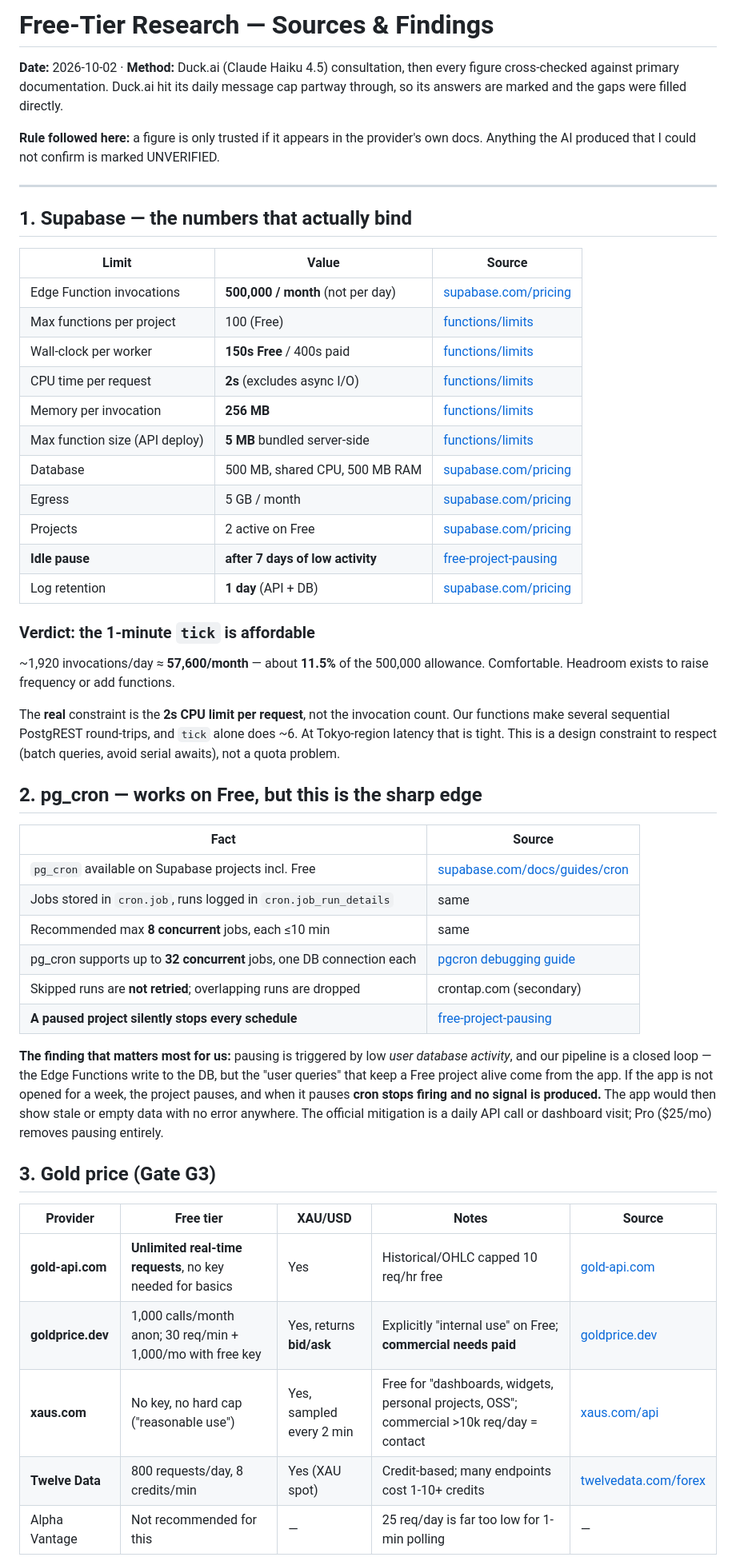
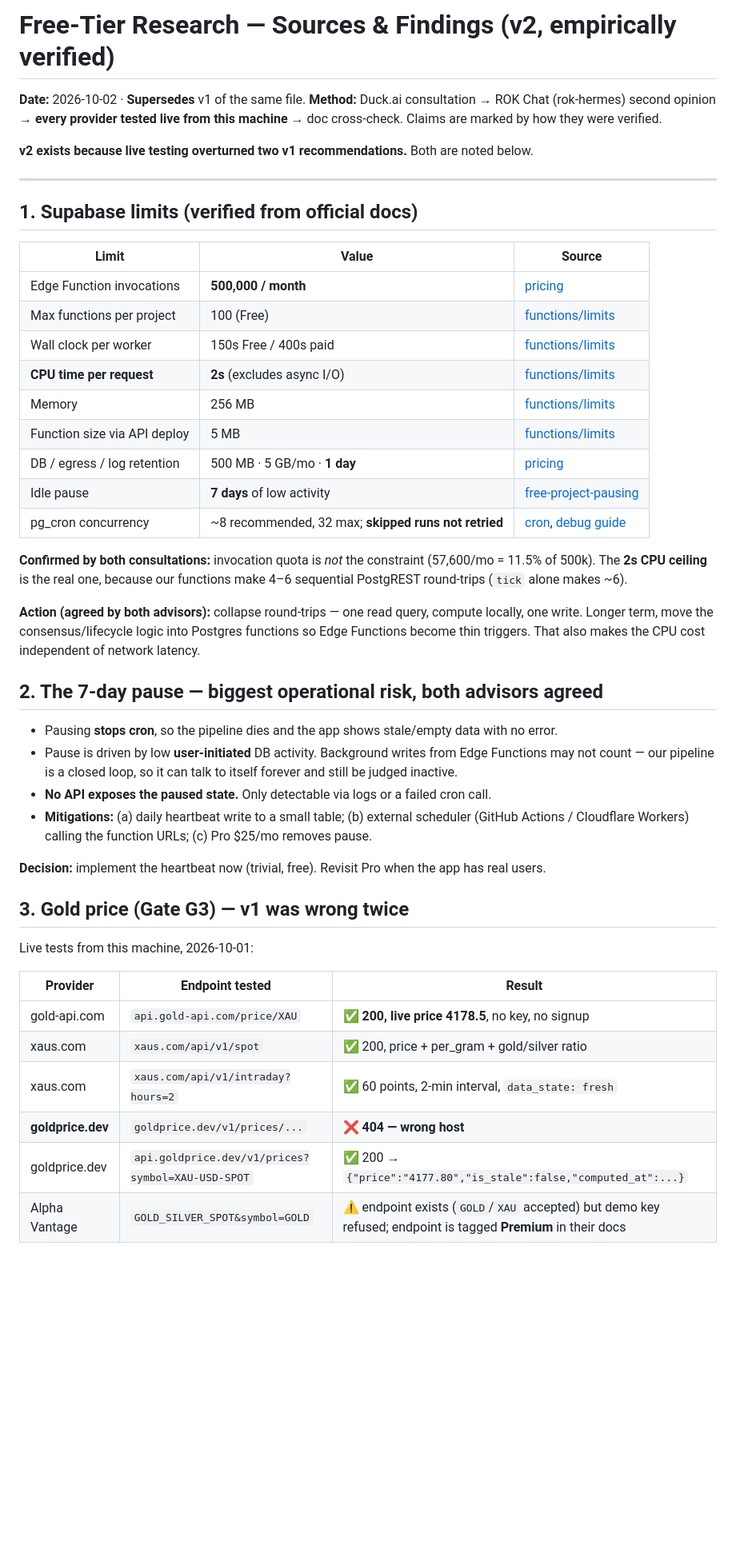
Before and after one commit to amworx/xau-vote, a Markdown page: docs/free-tier-research.md, the part around one of its changes. Shown at 80% size. Rendered like a GitHub page; blank space fills up the shorter version.

Commit message:
docs: research v2 - ROK second opinion + live provider tests; correct G3 recommendation

```diff
--- a/docs/free-tier-research.md
+++ b/docs/free-tier-research.md
@@ -1,66 +1,57 @@
-# Free-Tier Research — Sources & Findings
+# Free-Tier Research — Sources & Findings (v2, empirically verified)
 
-**Date:** 2026-10-02 · **Method:** Duck.ai (Claude Haiku 4.5) consultation, then every
-figure cross-checked against primary documentation. Duck.ai hit its daily message
-cap partway through, so its answers are marked and the gaps were filled directly.
+**Date:** 2026-10-02 · **Supersedes** v1 of the same file.
+**Method:** Duck.ai consultation → ROK Chat (rok-hermes) second opinion → **every provider
+tested live from this machine** → doc cross-check. Claims are marked by how they were verified.
 
-**Rule followed here:** a figure is only trusted if it appears in the provider's own
-docs. Anything the AI produced that I could not confirm is marked UNVERIFIED.
+**v2 exists because live testing overturned two v1 recommendations.** Both are noted below.
 
 ---
 
-## 1. Supabase — the numbers that actually bind
+## 1. Supabase limits (verified from official docs)
 
 | Limit | Value | Source |
 |---|---|---|
-| Edge Function invocations | **500,000 / month** (not per day) | [supabase.com/pricing](https://supabase.com/pricing) |
+| Edge Function invocations | **500,000 / month** | [pricing](https://supabase.com/pricing) |
 | Max functions per project | 100 (Free) | [functions/limits](https://supabase.com/docs/guides/functions/limits) |
-| Wall-clock per worker | **150s Free** / 400s paid | [functions/limits](https://supabase.com/docs/guides/functions/limits) |
-| CPU time per request | **2s** (excludes async I/O) | [functions/limits](https://supabase.com/docs/guides/functions/limits) |
-| Memory per invocation | **256 MB** | [functions/limits](https://supabase.com/docs/guides/functions/limits) |
-| Max function size (API deploy) | **5 MB** bundled server-side | [functions/limits](https://supabase.com/docs/guides/functions/limits) |
-| Database | 500 MB, shared CPU, 500 MB RAM | [supabase.com/pricing](https://supabase.com/pricing) |
-| Egress | 5 GB / month | [supabase.com/pricing](https://supabase.com/pricing) |
-| Projects | 2 active on Free | [supabase.com/pricing](https://supabase.com/pricing) |
-| **Idle pause** | **after 7 days of low activity** | [free-project-pausing](https://supabase.com/docs/guides/platform/free-project-pausing) |
-| Log retention | **1 day** (API + DB) | [supabase.com/pricing](https://supabase.com/pricing) |
+| Wall clock per worker | 150s Free / 400s paid | [functions/limits](https://supabase.com/docs/guides/functions/limits) |
+| **CPU time per request** | **2s** (excludes async I/O) | [functions/limits](https://supabase.com/docs/guides/functions/limits) |
+| Memory | 256 MB | [functions/limits](https://supabase.com/docs/guides/functions/limits) |
+| Function size via API deploy | 5 MB | [functions/limits](https://supabase.com/docs/guides/functions/limits) |
+| DB / egress / log retention | 500 MB · 5 GB/mo · **1 day** | [pricing](https://supabase.com/pricing) |
+| Idle pause | **7 days** of low activity | [free-project-pausing](https://supabase.com/docs/guides/platform/free-project-pausing) |
+| pg_cron concurrency | ~8 recommended, 32 max; **skipped runs not retried** | [cron](https://supabase.com/docs/guides/cron), [debug guide](https://supabase.com/docs/guides/troubleshooting/pgcron-debugging-guide-n1KTaz) |
 
-### Verdict: the 1-minute `tick` is affordable
+**Confirmed by both consultations:** invocation quota is *not* the constraint (57,600/mo =
+11.5% of 500k). The **2s CPU ceiling** is the real one, because our functions make 4–6
+sequential PostgREST round-trips (`tick` alone makes ~6).
 
-~1,920 invocations/day ≈ **57,600/month** — about **11.5%** of the 500,000
-allowance. Comfortable. Headroom exists to raise frequency or add functions.
+**Action (agreed by both advisors):** collapse round-trips — one read query, compute locally,
+one write. Longer term, move the consensus/lifecycle logic into Postgres functions so Edge
+Functions become thin triggers. That also makes the CPU cost independent of network latency.
 
-The **real** constraint is the **2s CPU limit per request**, not the invocation
-count. Our functions make several sequential PostgREST round-trips, and `tick`
-alone does ~6. At Tokyo-region latency that is tight. This is a design
-constraint to respect (batch queries, avoid serial awaits), not a quota problem.
+## 2. The 7-day pause — biggest operational risk, both advisors agreed
 
-## 2. pg_cron — works on Free, but this is the sharp edge
+- Pausing **stops cron**, so the pipeline dies and the app shows stale/empty data with no error.
+- Pause is driven by low **user-initiated** DB activity. Background writes from Edge Functions
+  may not count — our pipeline is a closed loop, so it can talk to itself forever and still
+  be judged inactive.
+- **No API exposes the paused state.** Only detectable via logs or a failed cron call.
+- **Mitigations:** (a) daily heartbeat write to a small table; (b) external scheduler
+  (GitHub Actions / Cloudflare Workers) calling the function URLs; (c) Pro $25/mo removes pause.
 
-| Fact | Source |
-|---|---|
-| `pg_cron` available on Supabase projects incl. Free | [supabase.com/docs/guides/cron](https://supabase.com/docs/guides/cron) |
-| Jobs stored in `cron.job`, runs logged in `cron.job_run_details` | same |
-| Recommended max **8 concurrent** jobs, each ≤10 min | same |
-| pg_cron supports up to **32 concurrent** jobs, one DB connection each | [pgcron debugging guide](https://supabase.com/docs/guides/troubleshooting/pgcron-debugging-guide-n1KTaz) |
-| Skipped runs are **not retried**; overlapping runs are dropped | crontap.com (secondary) |
-| **A paused project silently stops every schedule** | [free-project-pausing](https://supabase.com/docs/guides/platform/free-project-pausing) |
+**Decision:** implement the heartbeat now (trivial, free). Revisit Pro when the app has real users.
 
-**The finding that matters most for us:** pausing is triggered by low *user
-database activity*, and our pipeline is a closed loop — the Edge Functions write
-to the DB, but the "user queries" that keep a Free project alive come from the
-app. If the app is not opened for a week, the project pauses, and when it pauses
-**cron stops firing and no signal is produced.** The app would then show stale or
-empty data with no error anywhere. The official mitigation is a daily API call or
-dashboard visit; Pro ($25/mo) removes pausing entirely.
+## 3. Gold price (Gate G3) — **v1 was wrong twice**
 
-## 3. Gold price (Gate G3)
+Live tests from this machine, 2026-10-01:
 
-| Provider | Free tier | XAU/USD | Notes | Source |
-|---|---|---|---|---|
-| **gold-api.com** | **Unlimited real-time requests**, no key needed for basics | Yes | Historical/OHLC capped 10 req/hr free | [gold-api.com](https://gold-api.com/) |
-| **goldprice.dev** | 1,000 calls/month anon; 30 req/min + 1,000/mo with free key | Yes, returns **bid/ask** | Explicitly "internal use" on Free; **commercial needs paid** | [goldprice.dev](https://goldprice.dev/) |
-| **xaus.com** | No key, no hard cap ("reasonable use") | Yes, sampled every 2 min | Free for "dashboards, widgets, personal projects, OSS"; commercial >10k req/day = contact | [xaus.com/api](https://xaus.com/api/) |
-| **Twelve Data** | 800 requests/day, 8 credits/min | Yes (XAU spot) | Credit-based; many endpoints cost 1-10+ credits | [twelvedata.com/forex](https://twelvedata.com/forex) |
-| Alpha Vantage | Not recommended for this | — | 25 req/day is far too low for 1-min polling | — |
+| Provider | Endpoint tested | Result |
+|---|---|---|
+| gold-api.com | `api.gold-api.com/price/XAU` | ✅ **200, live price 4178.5**, no key, no signup |
+| xaus.com | `xaus.com/api/v1/spot` | ✅ 200, price + per_gram + gold/silver ratio |
+| xaus.com | `xaus.com/api/v1/intraday?hours=2` | ✅ 60 points, 2-min interval, `data_state: fresh` |
+| **goldprice.dev** | `goldprice.dev/v1/prices/...` | ❌ **404 — wrong host** |
+| goldprice.dev | `api.goldprice.dev/v1/prices?symbol=XAU-USD-SPOT` | ✅ 200 → `{"price":"4177.80","is_stale":false,"computed_at":...}` |
+| Alpha Vantage | `GOLD_SILVER_SPOT&symbol=GOLD` | ⚠️ endpoint exists (`GOLD`/`XAU` accepted) but demo key refused; endpoint is tagged **Premium** in their docs |
 
```
Also changed, not shown: other parts of docs/free-tier-research.md (+60 -62 lines).
